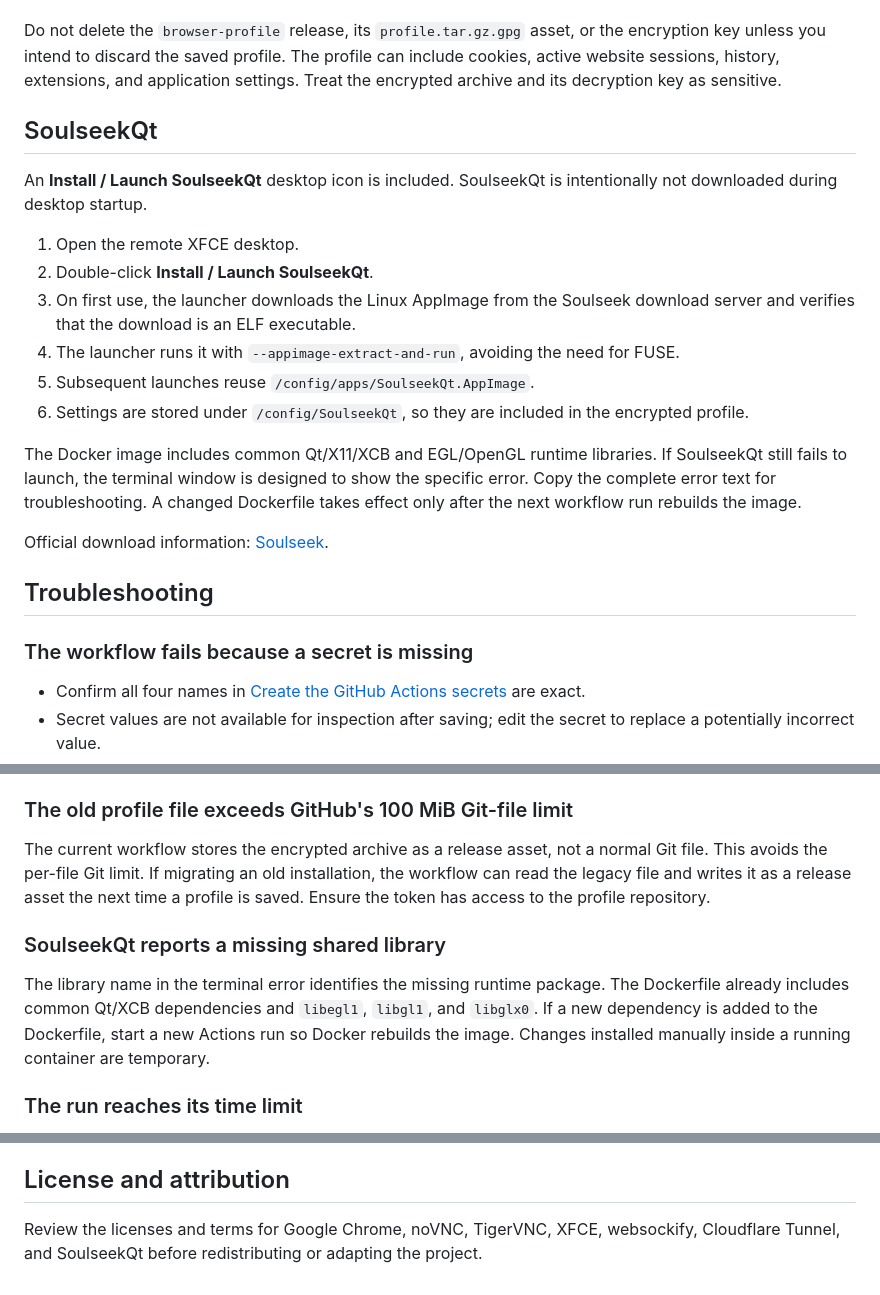
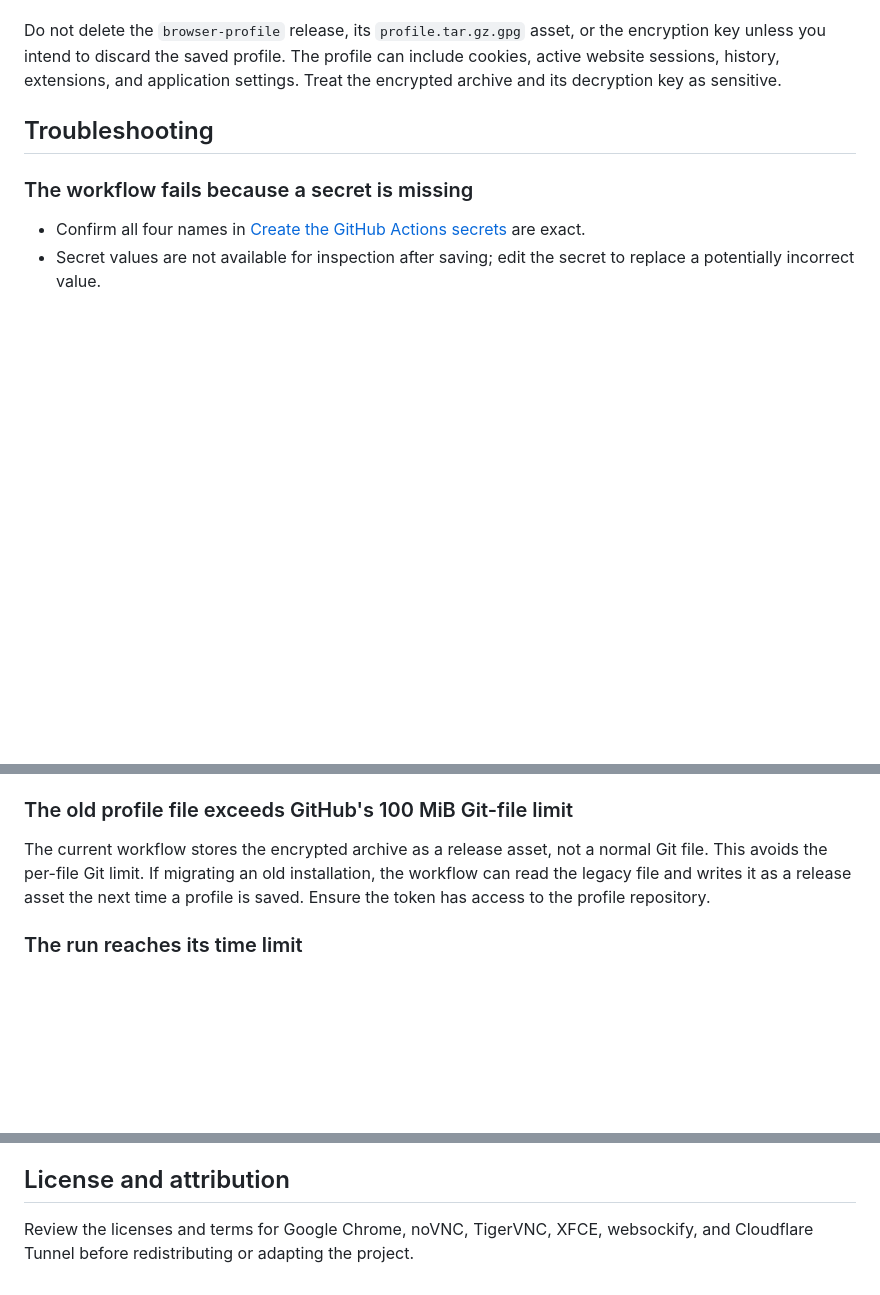
Before and after one commit to donbt256/remote-browser, a Markdown page: README.md, 3 parts joined by grey strips. Rendered like a GitHub page; blank space fills up the shorter version.

Commit message:
Document browser without Soulseek integration

```diff
--- a/README.md
+++ b/README.md
@@ -182,21 +179,6 @@ The profile archive is stored as the `profile.tar.gz.gpg` asset attached to the
 
 Do not delete the `browser-profile` release, its `profile.tar.gz.gpg` asset, or the encryption key unless you intend to discard the saved profile. The profile can include cookies, active website sessions, history, extensions, and application settings. Treat the encrypted archive and its decryption key as sensitive.
 
-## SoulseekQt
-
-An **Install / Launch SoulseekQt** desktop icon is included. SoulseekQt is intentionally not downloaded during desktop startup.
-
-1. Open the remote XFCE desktop.
-2. Double-click **Install / Launch SoulseekQt**.
-3. On first use, the launcher downloads the Linux AppImage from the Soulseek download server and verifies that the download is an ELF executable.
-4. The launcher runs it with `--appimage-extract-and-run`, avoiding the need for FUSE.
-5. Subsequent launches reuse `/config/apps/SoulseekQt.AppImage`.
-6. Settings are stored under `/config/SoulseekQt`, so they are included in the encrypted profile.
-
-The Docker image includes common Qt/X11/XCB and EGL/OpenGL runtime libraries. If SoulseekQt still fails to launch, the terminal window is designed to show the specific error. Copy the complete error text for troubleshooting. A changed Dockerfile takes effect only after the next workflow run rebuilds the image.
-
-Official download information: [Soulseek](https://www.slsknet.org/news/node/1).
-
 ## Troubleshooting
 
 ### The workflow fails because a secret is missing
@@ -238,10 +220,6 @@ Official download information: [Soulseek](https://www.slsknet.org/news/node/1).
 
 The current workflow stores the encrypted archive as a release asset, not a normal Git file. This avoids the per-file Git limit. If migrating an old installation, the workflow can read the legacy file and writes it as a release asset the next time a profile is saved. Ensure the token has access to the profile repository.
 
-### SoulseekQt reports a missing shared library
-
-The library name in the terminal error identifies the missing runtime package. The Dockerfile already includes common Qt/XCB dependencies and `libegl1`, `libgl1`, and `libglx0`. If a new dependency is added to the Dockerfile, start a new Actions run so Docker rebuilds the image. Changes installed manually inside a running container are temporary.
-
 ### The run reaches its time limit
 
 The workflow is configured with a 350-minute job timeout. GitHub-hosted runner limits apply. Save and stop the session before the timeout where possible; do not rely on forced termination to preserve the most recent profile changes.
@@ -260,4 +238,4 @@ The workflow is configured with a 350-minute job timeout. GitHub-hosted runner l
 
 ## License and attribution
 
-Review the licenses and terms for Google Chrome, noVNC, TigerVNC, XFCE, websockify, Cloudflare Tunnel, and SoulseekQt before redistributing or adapting the project.
+Review the licenses and terms for Google Chrome, noVNC, TigerVNC, XFCE, websockify, and Cloudflare Tunnel before redistributing or adapting the project.
```
Also changed, not shown: other parts of README.md (+0 -3 lines).
